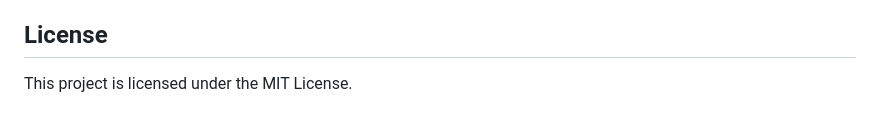
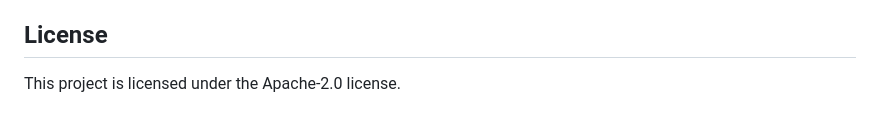
Before and after one commit to LuminousDy/IRS-PM-2024-10-26-GRP2-MacroSimAgent, a Markdown page: README.md, the part around the change. Rendered like a GitHub page.

```diff
--- a/README.md
+++ b/README.md
@@ -77,4 +77,4 @@ npm start
 - **Liu Lihao (A0296992A)**
 
 ## License
-This project is licensed under the MIT License.
+This project is licensed under the Apache-2.0 license.
```
